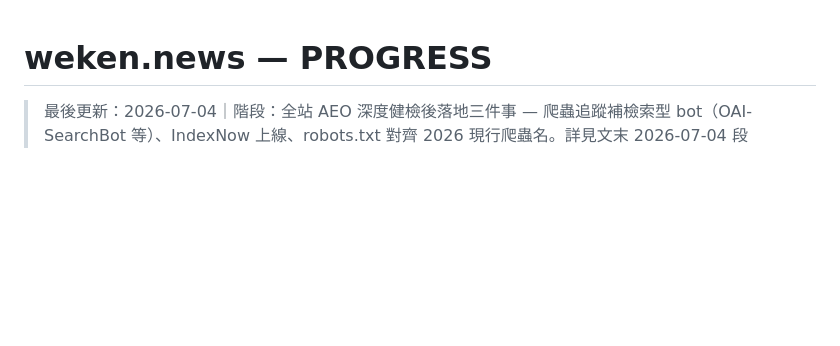
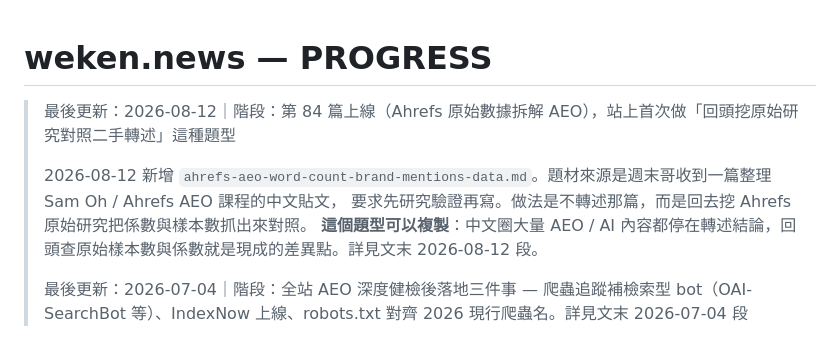
Before and after one commit to weekend-ui/weken-news, a Markdown page: PROGRESS.md, the part around one of its changes. Drawn GitHub-style; blank space fills up the shorter version.

Commit message:
docs: PROGRESS 同步第 84 篇（Ahrefs 原始數據拆解 AEO）+ 記下可複製的題型
Co-Authored-By: Claude Opus 5 (1M context) <noreply@anthropic.com>

```diff
--- a/PROGRESS.md
+++ b/PROGRESS.md
@@ -1,5 +1,11 @@
 # weken.news — PROGRESS
 
+> 最後更新：2026-08-12｜階段：第 84 篇上線（Ahrefs 原始數據拆解 AEO），站上首次做「回頭挖原始研究對照二手轉述」這種題型
+>
+> 2026-08-12 新增 `ahrefs-aeo-word-count-brand-mentions-data.md`。題材來源是週末哥收到一篇整理 Sam Oh / Ahrefs AEO 課程的中文貼文，
+> 要求先研究驗證再寫。做法是不轉述那篇，而是回去挖 Ahrefs 原始研究把係數與樣本數抓出來對照。
+> **這個題型可以複製**：中文圈大量 AEO / AI 內容都停在轉述結論，回頭查原始樣本數與係數就是現成的差異點。詳見文末 2026-08-12 段。
+>
 > 最後更新：2026-07-04｜階段：全站 AEO 深度健檢後落地三件事 — 爬蟲追蹤補檢索型 bot（OAI-SearchBot 等）、IndexNow 上線、robots.txt 對齊 2026 現行爬蟲名。詳見文末 2026-07-04 段
 
 ## 2026-06-01 wk-ads 整合
```
Also changed, not shown: other parts of PROGRESS.md (+37 -0 lines).
